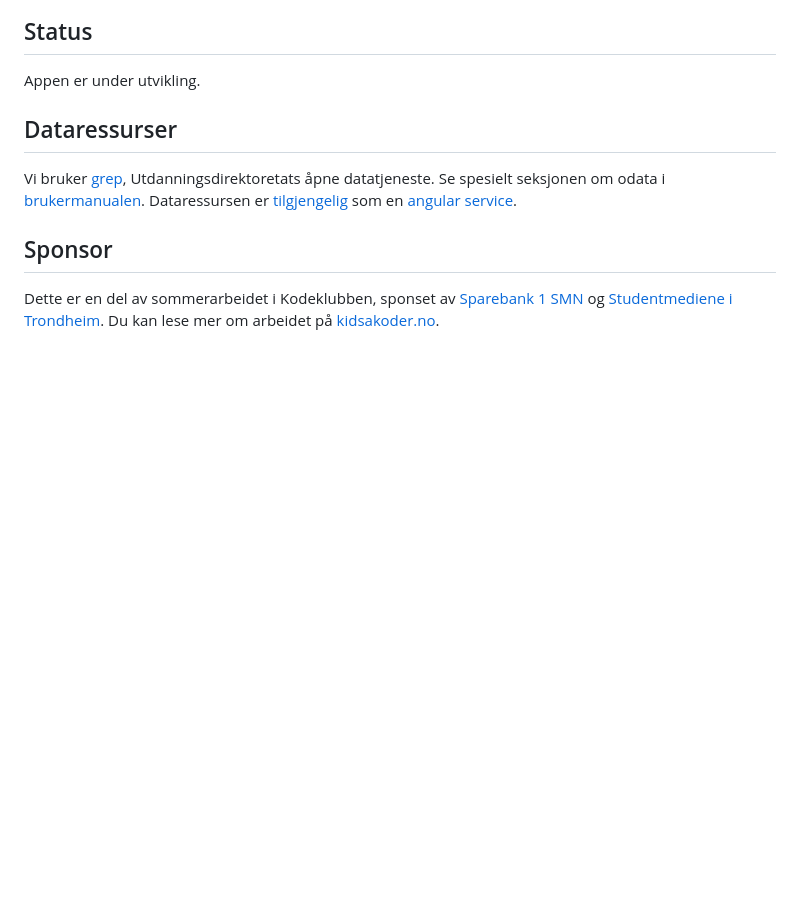
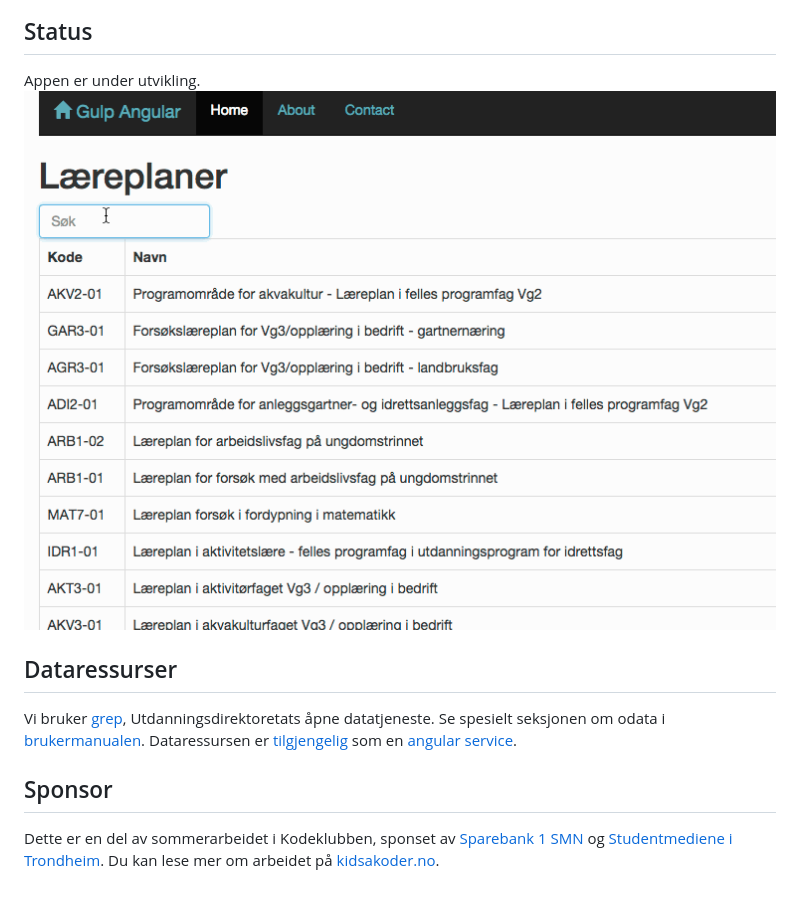
Before and after one commit to arve0/kompetansemaal, a Markdown page: README.md, the part around the change. Drawn GitHub-style; pictures changed too: læreplaner.gif (added); blank space fills up the shorter version.

Commit message:
README: add gif

```diff
--- a/README.md
+++ b/README.md
@@ -13,6 +13,7 @@ kompetansemål er der brukt som *tags*.
 
 ## Status
 Appen er under utvikling.
+![](læreplaner.gif)
 
 
 ## Dataressurser
```
